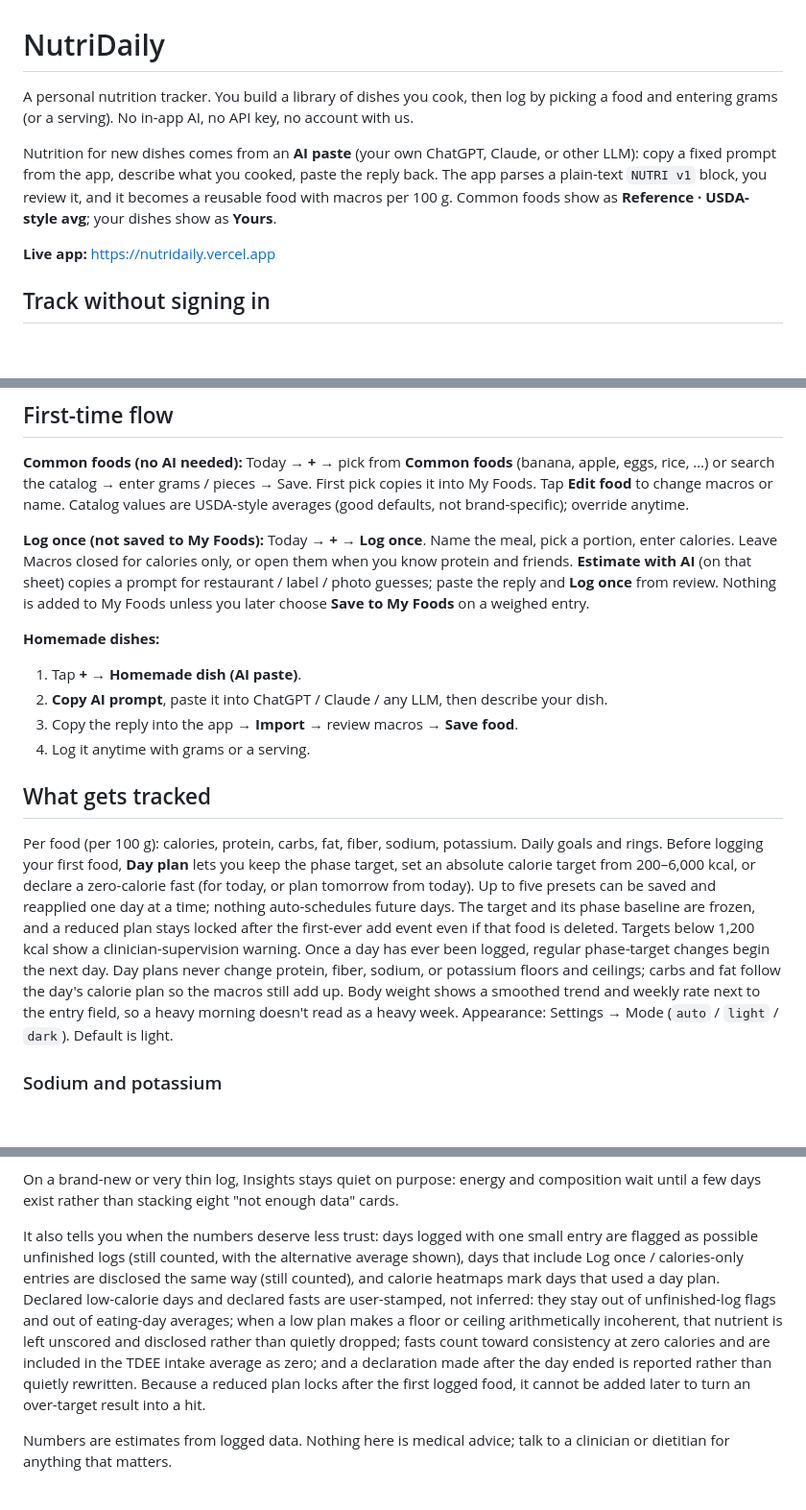
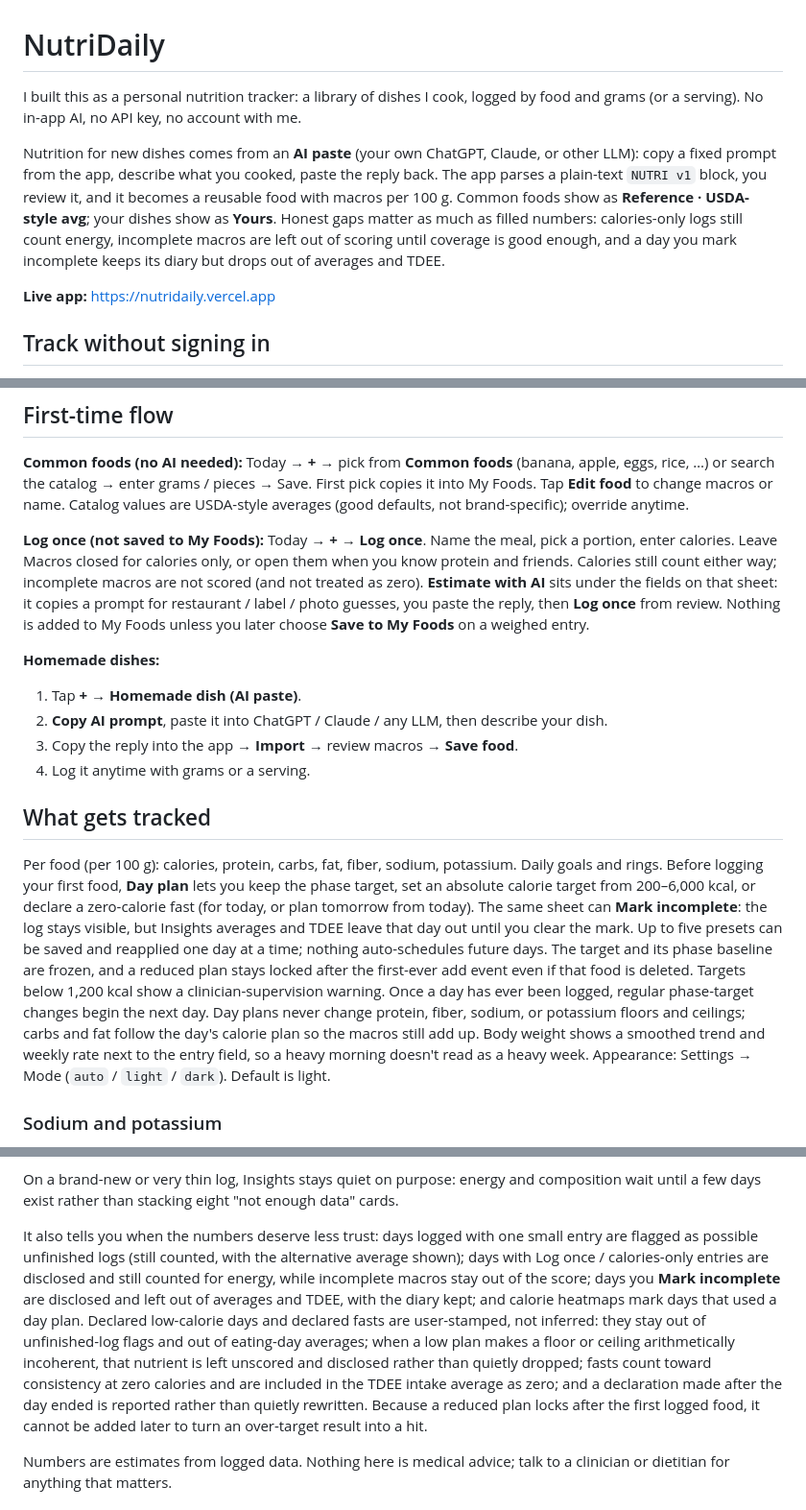
Before and after one commit to aalias01/nutridaily, a Markdown page: README.md, 3 parts joined by grey strips. Shown at 96% size. GitHub-like rendering; blank space fills up the shorter version.

Commit message:
Note incomplete-macro scoring and Mark incomplete in the public README.
Keep the honesty story visible for recruiters and users without dragging setup or implementation detail into the intro.

```diff
--- a/README.md
+++ b/README.md
@@ -1,8 +1,8 @@
 # NutriDaily
 
-A personal nutrition tracker. You build a library of dishes you cook, then log by picking a food and entering grams (or a serving). No in-app AI, no API key, no account with us.
+I built this as a personal nutrition tracker: a library of dishes I cook, logged by food and grams (or a serving). No in-app AI, no API key, no account with me.
 
-Nutrition for new dishes comes from an **AI paste** (your own ChatGPT, Claude, or other LLM): copy a fixed prompt from the app, describe what you cooked, paste the reply back. The app parses a plain-text `NUTRI v1` block, you review it, and it becomes a reusable food with macros per 100 g. Common foods show as **Reference · USDA-style avg**; your dishes show as **Yours**.
+Nutrition for new dishes comes from an **AI paste** (your own ChatGPT, Claude, or other LLM): copy a fixed prompt from the app, describe what you cooked, paste the reply back. The app parses a plain-text `NUTRI v1` block, you review it, and it becomes a reusable food with macros per 100 g. Common foods show as **Reference · USDA-style avg**; your dishes show as **Yours**. Honest gaps matter as much as filled numbers: calories-only logs still count energy, incomplete macros are left out of scoring until coverage is good enough, and a day you mark incomplete keeps its diary but drops out of averages and TDEE.
 
 **Live app:** [https://nutridaily.vercel.app](https://nutridaily.vercel.app)
 
@@ -25,7 +25,7 @@ For always-connected Drive auth locally, prefer `npx vercel dev` (see Deploy bel
 
 **Common foods (no AI needed):** Today → **+** → pick from **Common foods** (banana, apple, eggs, rice, …) or search the catalog → enter grams / pieces → Save. First pick copies it into My Foods. Tap **Edit food** to change macros or name. Catalog values are USDA-style averages (good defaults, not brand-specific); override anytime.
 
-**Log once (not saved to My Foods):** Today → **+** → **Log once**. Name the meal, pick a portion, enter calories. Leave Macros closed for calories only, or open them when you know protein and friends. **Estimate with AI** (on that sheet) copies a prompt for restaurant / label / photo guesses; paste the reply and **Log once** from review. Nothing is added to My Foods unless you later choose **Save to My Foods** on a weighed entry.
+**Log once (not saved to My Foods):** Today → **+** → **Log once**. Name the meal, pick a portion, enter calories. Leave Macros closed for calories only, or open them when you know protein and friends. Calories still count either way; incomplete macros are not scored (and not treated as zero). **Estimate with AI** sits under the fields on that sheet: it copies a prompt for restaurant / label / photo guesses, you paste the reply, then **Log once** from review. Nothing is added to My Foods unless you later choose **Save to My Foods** on a weighed entry.
 
 **Homemade dishes:**
 
@@ -36,7 +36,7 @@ For always-connected Drive auth locally, prefer `npx vercel dev` (see Deploy bel
 
 ## What gets tracked
 
-Per food (per 100 g): calories, protein, carbs, fat, fiber, sodium, potassium. Daily goals and rings. Before logging your first food, **Day plan** lets you keep the phase target, set an absolute calorie target from 200–6,000 kcal, or declare a zero-calorie fast (for today, or plan tomorrow from today). Up to five presets can be saved and reapplied one day at a time; nothing auto-schedules future days. The target and its phase baseline are frozen, and a reduced plan stays locked after the first-ever add event even if that food is deleted. Targets below 1,200 kcal show a clinician-supervision warning. Once a day has ever been logged, regular phase-target changes begin the next day. Day plans never change protein, fiber, sodium, or potassium floors and ceilings; carbs and fat follow the day's calorie plan so the macros still add up. Body weight shows a smoothed trend and weekly rate next to the entry field, so a heavy morning doesn't read as a heavy week. Appearance: Settings → Mode (`auto` / `light` / `dark`). Default is light.
+Per food (per 100 g): calories, protein, carbs, fat, fiber, sodium, potassium. Daily goals and rings. Before logging your first food, **Day plan** lets you keep the phase target, set an absolute calorie target from 200–6,000 kcal, or declare a zero-calorie fast (for today, or plan tomorrow from today). The same sheet can **Mark incomplete**: the log stays visible, but Insights averages and TDEE leave that day out until you clear the mark. Up to five presets can be saved and reapplied one day at a time; nothing auto-schedules future days. The target and its phase baseline are frozen, and a reduced plan stays locked after the first-ever add event even if that food is deleted. Targets below 1,200 kcal show a clinician-supervision warning. Once a day has ever been logged, regular phase-target changes begin the next day. Day plans never change protein, fiber, sodium, or potassium floors and ceilings; carbs and fat follow the day's calorie plan so the macros still add up. Body weight shows a smoothed trend and weekly rate next to the entry field, so a heavy morning doesn't read as a heavy week. Appearance: Settings → Mode (`auto` / `light` / `dark`). Default is light.
 
 ### Sodium and potassium
 
@@ -73,7 +73,7 @@ Order on the tab:
 
 On a brand-new or very thin log, Insights stays quiet on purpose: energy and composition wait until a few days exist rather than stacking eight "not enough data" cards.
 
-It also tells you when the numbers deserve less trust: days logged with one small entry are flagged as possible unfinished logs (still counted, with the alternative average shown), days that include Log once / calories-only entries are disclosed the same way (still counted), and calorie heatmaps mark days that used a day plan. Declared low-calorie days and declared fasts are user-stamped, not inferred: they stay out of unfinished-log flags and out of eating-day averages; when a low plan makes a floor or ceiling arithmetically incoherent, that nutrient is left unscored and disclosed rather than quietly dropped; fasts count toward consistency at zero calories and are included in the TDEE intake average as zero; and a declaration made after the day ended is reported rather than quietly rewritten. Because a reduced plan locks after the first logged food, it cannot be added later to turn an over-target result into a hit.
+It also tells you when the numbers deserve less trust: days logged with one small entry are flagged as possible unfinished logs (still counted, with the alternative average shown); days with Log once / calories-only entries are disclosed and still counted for energy, while incomplete macros stay out of the score; days you **Mark incomplete** are disclosed and left out of averages and TDEE, with the diary kept; and calorie heatmaps mark days that used a day plan. Declared low-calorie days and declared fasts are user-stamped, not inferred: they stay out of unfinished-log flags and out of eating-day averages; when a low plan makes a floor or ceiling arithmetically incoherent, that nutrient is left unscored and disclosed rather than quietly dropped; fasts count toward consistency at zero calories and are included in the TDEE intake average as zero; and a declaration made after the day ended is reported rather than quietly rewritten. Because a reduced plan locks after the first logged food, it cannot be added later to turn an over-target result into a hit.
 
 Numbers are estimates from logged data. Nothing here is medical advice; talk to a clinician or dietitian for anything that matters.
 
```
